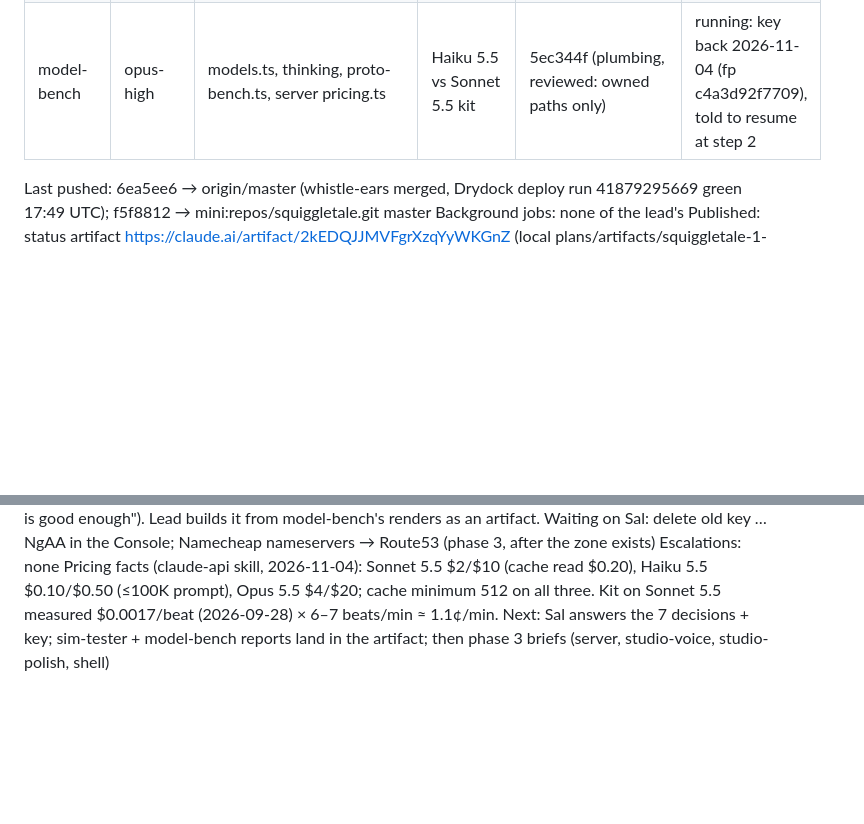
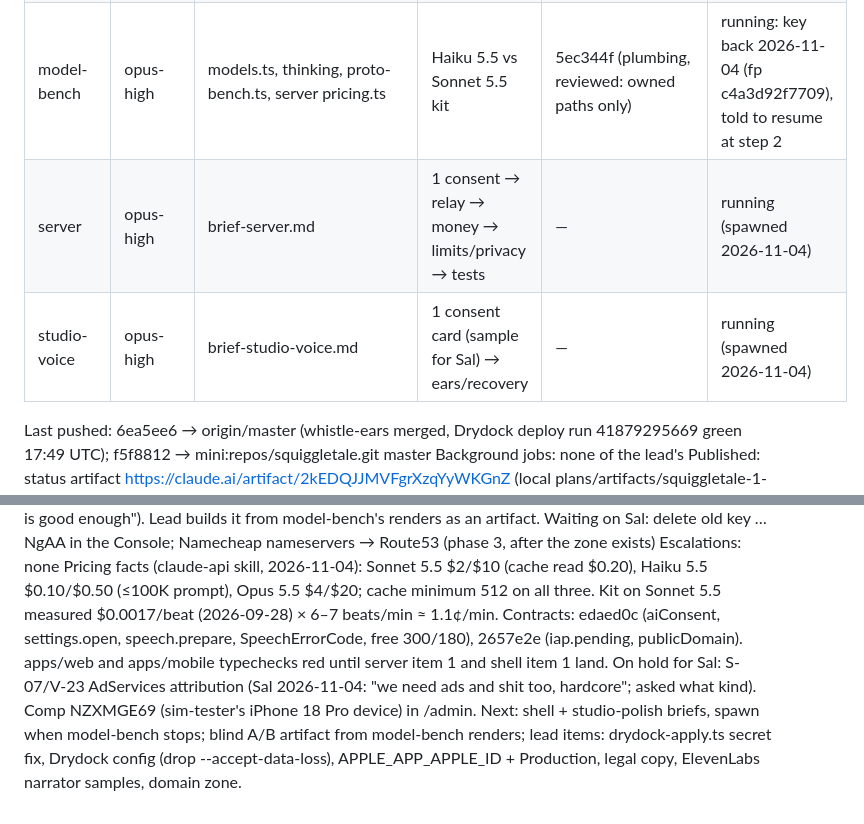
Before and after one commit to dested/onceupon, a Markdown page: plans/2026-11-04-launch-1-0.md, 2 parts joined by grey strips. Drawn GitHub-style; blank space fills up the shorter version.

```diff
--- a/plans/2026-11-04-launch-1-0.md
+++ b/plans/2026-11-04-launch-1-0.md
@@ -103,6 +103,8 @@ Board: #649 · Last pushed: 6ea5ee6 (origin/master) · Gate: green at dd4ee84 (r
 | studio-auditor | opus-high | audit-studio.md | audit | /w/junk/onceupon-f/audit-studio.md (40: 3 blocker, 22 must, 14 polish, 1 1.1) | done, stopped |
 | server-auditor | opus-high | audit-server.md | audit | /w/junk/onceupon-f/audit-server.md (33: 3 blocker, 19 must, 10 polish, 1 1.1) | done, stopped |
 | model-bench | opus-high | models.ts, thinking, proto-bench.ts, server pricing.ts | Haiku 5.5 vs Sonnet 5.5 kit | 5ec344f (plumbing, reviewed: owned paths only) | running: key back 2026-11-04 (fp c4a3d92f7709), told to resume at step 2 |
+| server | opus-high | brief-server.md | 1 consent → relay → money → limits/privacy → tests | — | running (spawned 2026-11-04) |
+| studio-voice | opus-high | brief-studio-voice.md | 1 consent card (sample for Sal) → ears/recovery | — | running (spawned 2026-11-04) |
 
 Last pushed: 6ea5ee6 → origin/master (whistle-ears merged, Drydock deploy run 41879295669 green 17:49 UTC); f5f8812 → mini:repos/squiggletale.git master
 Background jobs: none of the lead's
@@ -115,4 +117,6 @@ Blind test: Sal asked 2026-11-04 for a human blind A/B of Haiku 5.5 vs Sonnet 5.
 Waiting on Sal: delete old key …NgAA in the Console; Namecheap nameservers → Route53 (phase 3, after the zone exists)
 Escalations: none
 Pricing facts (claude-api skill, 2026-11-04): Sonnet 5.5 $2/$10 (cache read $0.20), Haiku 5.5 $0.10/$0.50 (≤100K prompt), Opus 5.5 $4/$20; cache minimum 512 on all three. Kit on Sonnet 5.5 measured $0.0017/beat (2026-09-28) × 6–7 beats/min ≈ 1.1¢/min.
-Next: Sal answers the 7 decisions + key; sim-tester + model-bench reports land in the artifact; then phase 3 briefs (server, studio-voice, studio-polish, shell)
+Contracts: edaed0c (aiConsent, settings.open, speech.prepare, SpeechErrorCode, free 300/180), 2657e2e (iap.pending, publicDomain). apps/web and apps/mobile typechecks red until server item 1 and shell item 1 land.
+On hold for Sal: S-07/V-23 AdServices attribution (Sal 2026-11-04: "we need ads and shit too, hardcore"; asked what kind). Comp NZXMGE69 (sim-tester's iPhone 18 Pro device) in /admin.
+Next: shell + studio-polish briefs, spawn when model-bench stops; blind A/B artifact from model-bench renders; lead items: drydock-apply.ts secret fix, Drydock config (drop --accept-data-loss), APPLE_APP_APPLE_ID + Production, legal copy, ElevenLabs narrator samples, domain zone.
```
Also changed, not shown: plans/2026-11-04-launch-1-0/brief-shell.md (added, +37 -0 lines), plans/2026-11-04-launch-1-0/brief-studio-polish.md (added, +35 -0 lines).
